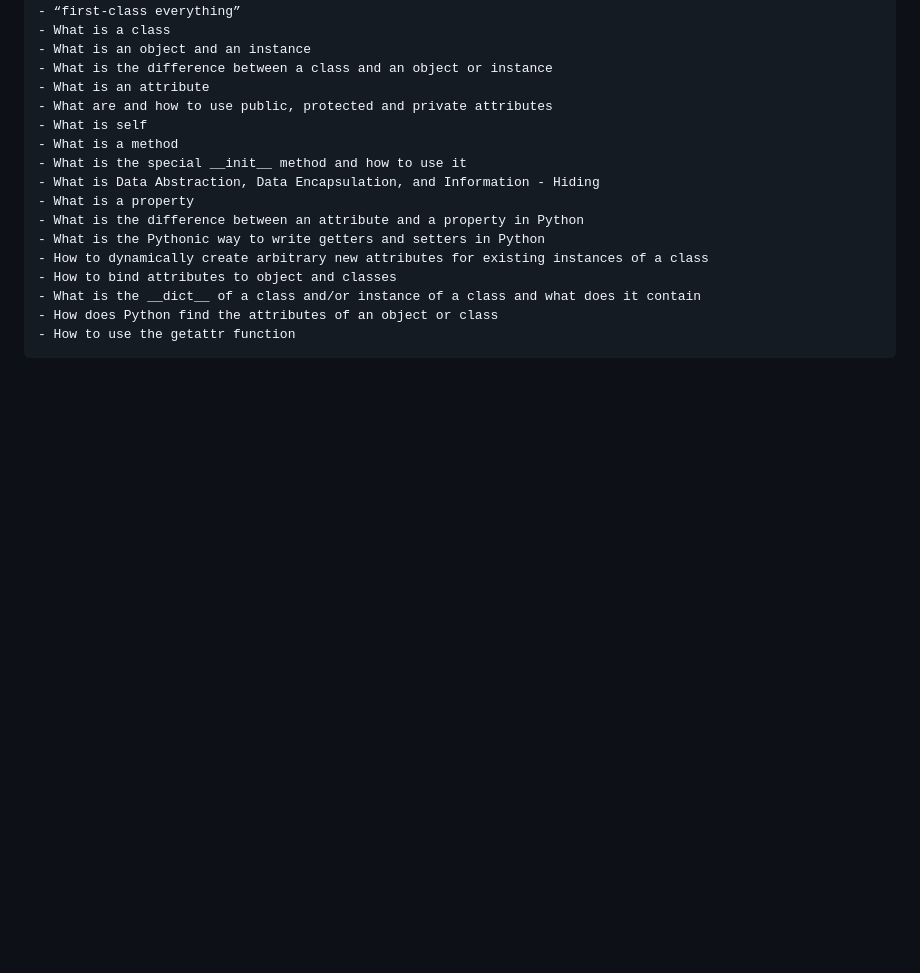
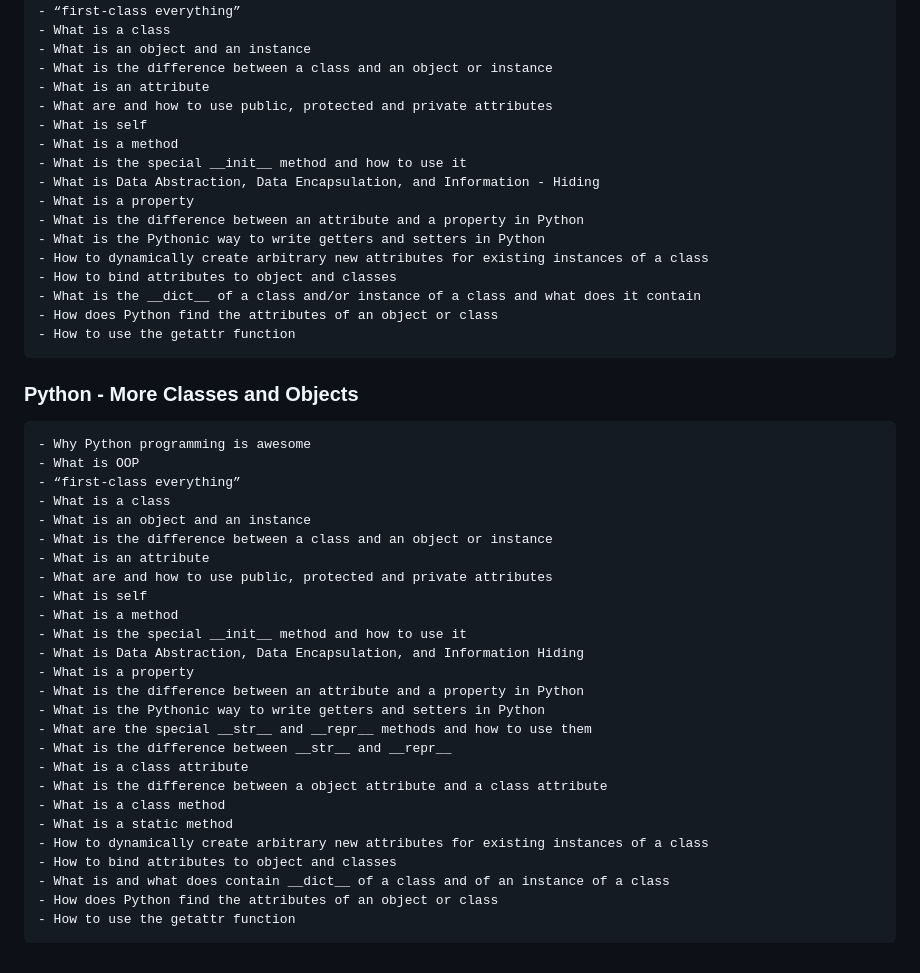
Before and after one commit to Bomays/holbertonschool-higher_level_programming, a Markdown page: README.md, the part around the change printed below. Rendered like a GitHub page; blank space fills up the shorter version.

Commit message:
updated Repo README

````diff
--- a/README.md
+++ b/README.md
@@ -136,3 +136,33 @@
 - How does Python find the attributes of an object or class
 - How to use the getattr function
 ```
+
+### Python - More Classes and Objects
+```
+- Why Python programming is awesome
+- What is OOP
+- “first-class everything”
+- What is a class
+- What is an object and an instance
+- What is the difference between a class and an object or instance
+- What is an attribute
+- What are and how to use public, protected and private attributes
+- What is self
+- What is a method
+- What is the special __init__ method and how to use it
+- What is Data Abstraction, Data Encapsulation, and Information Hiding
+- What is a property
+- What is the difference between an attribute and a property in Python
+- What is the Pythonic way to write getters and setters in Python
+- What are the special __str__ and __repr__ methods and how to use them
+- What is the difference between __str__ and __repr__
+- What is a class attribute
+- What is the difference between a object attribute and a class attribute
+- What is a class method
+- What is a static method
+- How to dynamically create arbitrary new attributes for existing instances of a class
+- How to bind attributes to object and classes
+- What is and what does contain __dict__ of a class and of an instance of a class
+- How does Python find the attributes of an object or class
+- How to use the getattr function
+```
````
Also changed, not shown: other parts of README.md (+1 -1 lines).
